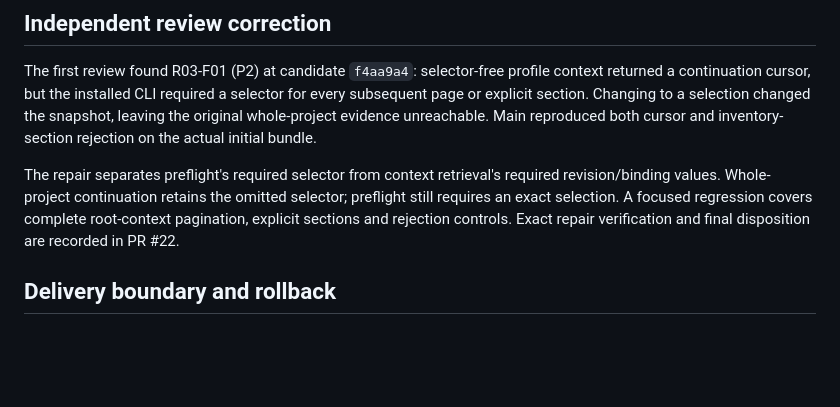
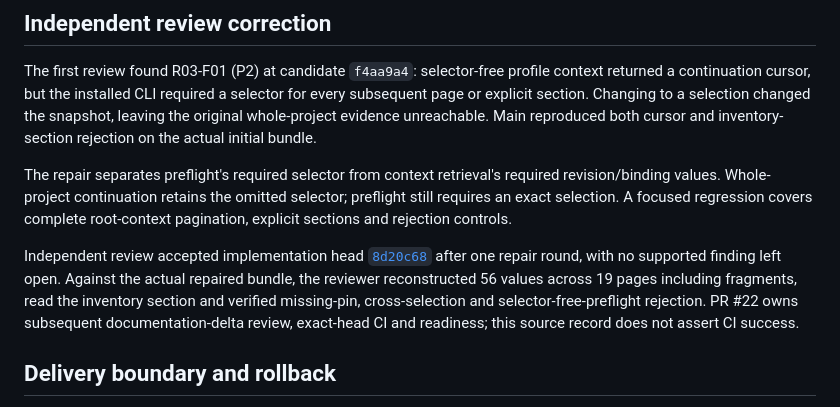
Before and after one commit to OnFiala/agent.mind, a Markdown page: docs/reviews/2026-11-11-cli-profile-receipt.md, the part around the change. Drawn GitHub-style; blank space fills up the shorter version.

Commit message:
docs: record R03 independent review acceptance

```diff
--- a/docs/reviews/2026-11-11-cli-profile-receipt.md
+++ b/docs/reviews/2026-11-11-cli-profile-receipt.md
@@ -103,8 +103,15 @@ both cursor and inventory-section rejection on the actual initial bundle.
 The repair separates preflight's required selector from context retrieval's required
 revision/binding values. Whole-project continuation retains the omitted selector;
 preflight still requires an exact selection. A focused regression covers complete
-root-context pagination, explicit sections and rejection controls. Exact repair
-verification and final disposition are recorded in PR #22.
+root-context pagination, explicit sections and rejection controls.
+
+Independent review accepted implementation head
+[`8d20c68`](https://github.com/OnFiala/agent.mind/commit/8d20c68b8e5e3f86bf0cdcbccbbaec09e8ff1e9d)
+after one repair round, with no supported finding left open. Against the actual
+repaired bundle, the reviewer reconstructed 56 values across 19 pages including
+fragments, read the inventory section and verified missing-pin, cross-selection
+and selector-free-preflight rejection. PR #22 owns subsequent documentation-delta
+review, exact-head CI and readiness; this source record does not assert CI success.
 
 ## Delivery boundary and rollback
 
```
